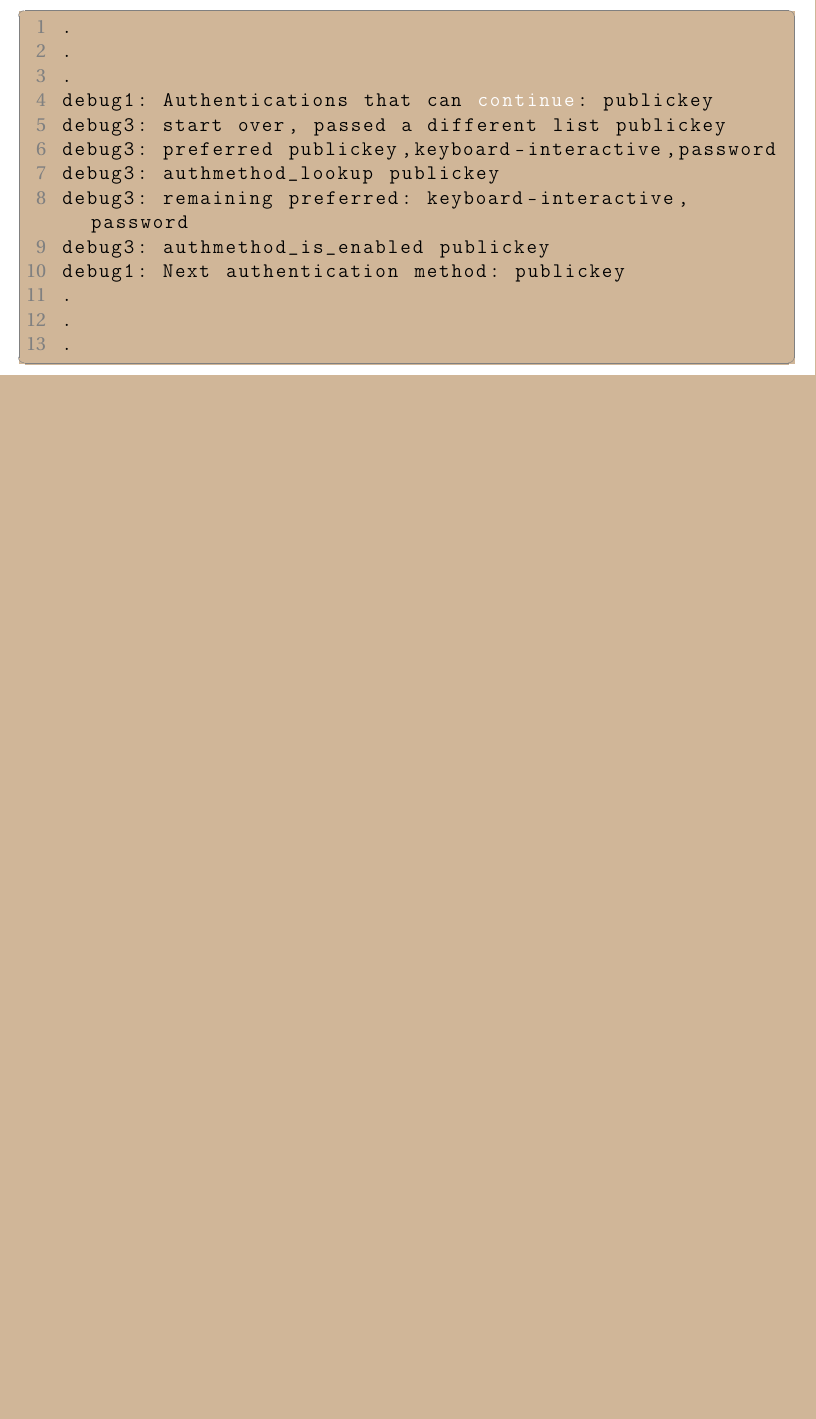
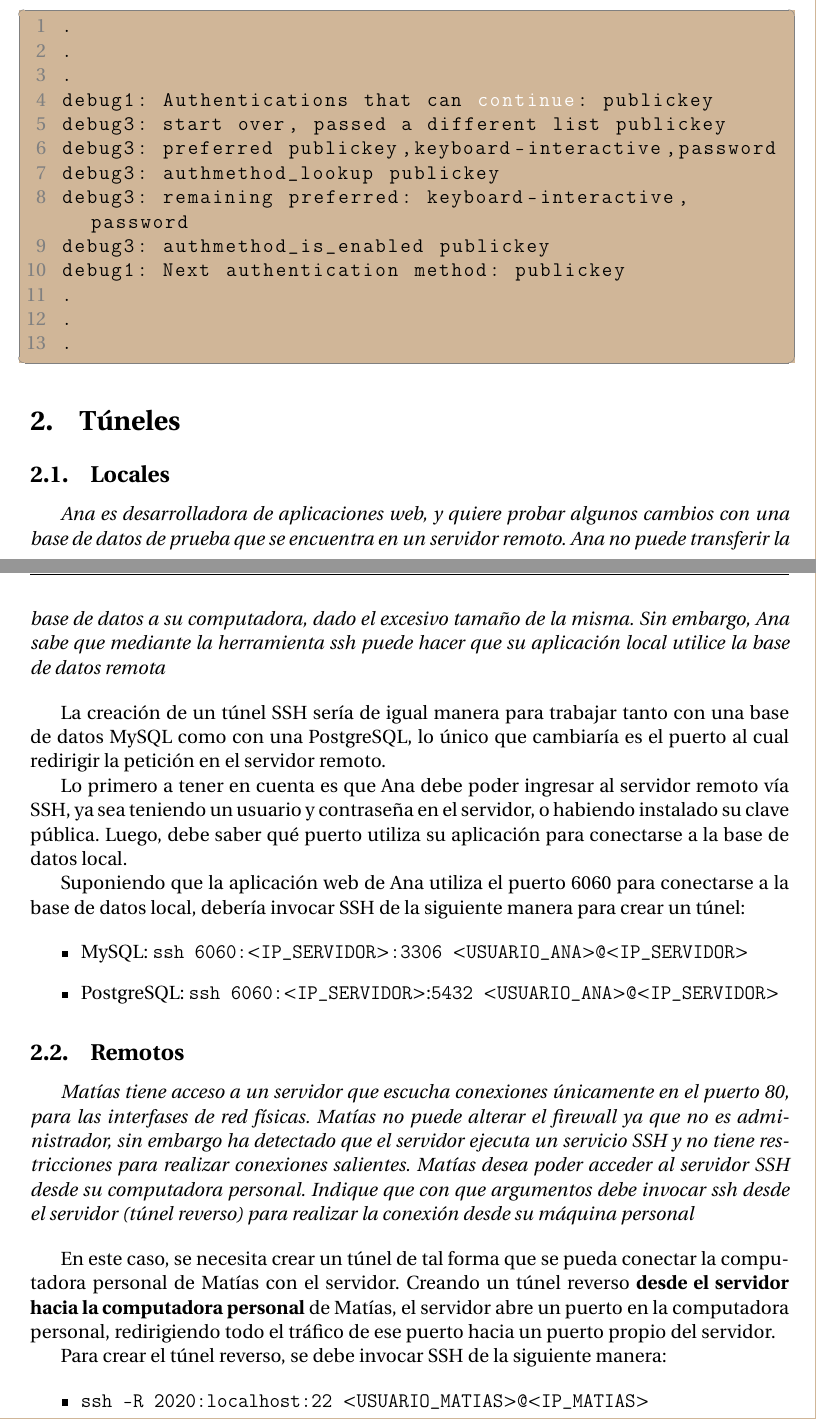
Before and after one commit to LucianoFromTrelew/ARyS2018, a LaTeX document (tp4/informe/informe.tex): part of page 4 of 4 before the commit and two parts of pages 4 and 5 of 7 after it, the two joined at a grey line, cut so that both start at the same text, the shorter picture padded with empty space. The pictures show the PDF file tp4/informe/informe.pdf that the author committed with the source.

Commit message:
Agregar avances TP4

```diff
--- a/tp4/informe/informe.tex
+++ b/tp4/informe/informe.tex
@@ -70,3 +70,31 @@ debug1: Next authentication method: publickey
 
 \section{Túneles}
 
+\subsection{Locales}
+
+\emph{Ana es desarrolladora de aplicaciones web, y quiere probar algunos cambios con una base de datos de prueba que se encuentra en un servidor remoto. Ana no puede transferir la base de datos a su computadora, dado el excesivo tamaño de la misma. Sin embargo, Ana sabe que mediante la herramienta ssh puede hacer que su aplicación local utilice la base de datos remota}
+\vspace*{5mm}
+
+La creación de un túnel SSH sería de igual manera para trabajar tanto con una base de datos MySQL como con una PostgreSQL, lo único que cambiaría es el puerto al cual redirigir la petición en el servidor remoto.
+
+Lo primero a tener en cuenta es que Ana debe poder ingresar al servidor remoto vía SSH, ya sea teniendo un usuario y contraseña en el servidor, o habiendo instalado su clave pública. Luego, debe saber qué puerto utiliza su aplicación para conectarse a la base de datos local.
+
+Suponiendo que la aplicación web de Ana utiliza el puerto 6060 para conectarse a la base de datos local, debería invocar SSH de la siguiente manera para crear un túnel:
+
+\begin{itemize}
+    \item MySQL: \texttt{ssh 6060:$<$IP\_SERVIDOR$>$:3306 $<$USUARIO\_ANA$>$@$<$IP\_SERVIDOR$>$}
+    \item PostgreSQL: \texttt{ssh 6060:$<$IP\_SERVIDOR$>:$5432 $<$USUARIO\_ANA$>$@$<$IP\_SERVIDOR$>$}
+\end{itemize}
+
+\subsection{Remotos}
+
+\emph{Matías tiene acceso a un servidor que escucha conexiones únicamente en el puerto 80, para las interfases de red físicas. Matías no puede alterar el firewall ya que no es administrador, sin embargo ha detectado que el servidor ejecuta un servicio SSH y no tiene restricciones para realizar conexiones salientes. Matías desea poder acceder al servidor SSH desde su computadora personal. Indique que con que argumentos debe invocar ssh desde el servidor (túnel reverso) para realizar la conexión desde su máquina personal}
+\vspace*{5mm}
+
+En este caso, se necesita crear un túnel de tal forma que se pueda conectar la computadora personal de Matías con el servidor. Creando un túnel reverso \textbf{desde el servidor hacia la computadora personal} de Matías, el servidor abre un puerto en la computadora personal, redirigiendo todo el tráfico de ese puerto hacia un puerto propio del servidor.
+
+Para crear el túnel reverso, se debe invocar SSH de la siguiente manera:
+
+\begin{itemize}
+    \item \texttt{ssh -R 2020:localhost:22 $<$USUARIO\_MATIAS$>$@$<$IP\_MATIAS$>$}
+\end{itemize}
@@ -72,0 +106,13 @@ debug1: Next authentication method: publickey
+\end{itemize}
+
+
+\emph{Marina desea acceder a un servidor que administra José, pero ambos se encuentran detrás de un router que realiza network address translation (NAT).  Marina sabe que ambos pueden acceder a un tercer host. Indique qué comandos debe realizar Marina o José, para poder tener acceso ssh entre los servidores de los extremos}
+\vspace*{5mm}
+
+Al igual que el escenario anterior, esta situación se puede resolver con un \textbf{túnel reverso}.
+
+Supóngase que Marina desea acceder a una aplicación web en el servidor de José, pero esta aplicación corre en el puerto 8080, y José no desea exponer los puertos de la máquina hacia afuera de la red. Teniendo José un acceso vía SSH al servidor público (el tercer host que se indica en el enunciado), puede crear el siguiente túnel reverso desde la máquina que corre la aplicación
+
+\begin{itemize}
+    \item \texttt{ssh -R 9000:localhost:8080 $<$USUARIO\_JOSE$>$@$<$IP\_SERVIDOR$>$}
+\end{itemize}
@@ -72,0 +125 @@ debug1: Next authentication method: publickey
+\vspace*{5mm}
```
Also changed, not shown: tp4/informe/informe.pdf, tp4/informe/informe.tex (43 more changed lines).
